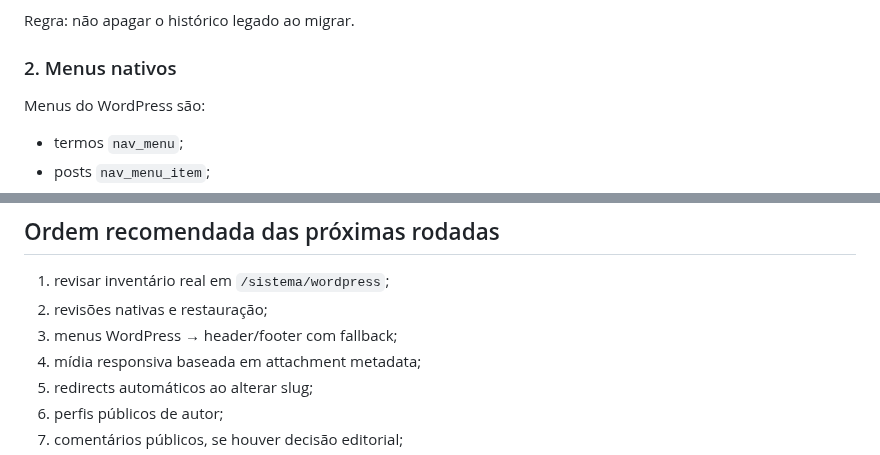
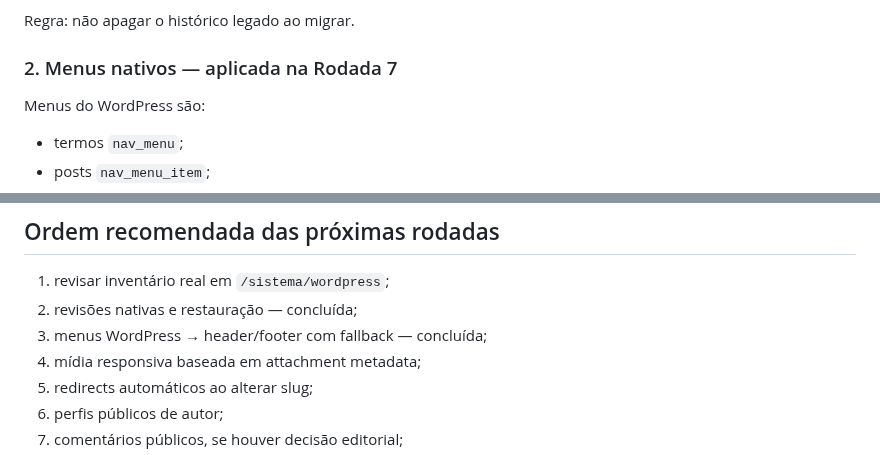
Before and after one commit to agenciamobi/nossojornal, a Markdown page: docs/WORDPRESS_NATIVE_CAPABILITIES.md, 2 parts joined by grey strips. GitHub-like rendering.

```diff
--- a/docs/WORDPRESS_NATIVE_CAPABILITIES.md
+++ b/docs/WORDPRESS_NATIVE_CAPABILITIES.md
@@ -167,7 +167,7 @@ Podemos:
 
 Regra: não apagar o histórico legado ao migrar.
 
-### 2. Menus nativos
+### 2. Menus nativos — aplicada na Rodada 7
 
 Menus do WordPress são:
 
@@ -397,8 +397,8 @@ Nenhum desses projetos deve ser copiado diretamente. A utilidade está nos padr
 ## Ordem recomendada das próximas rodadas
 
 1. revisar inventário real em `/sistema/wordpress`;
-2. revisões nativas e restauração;
-3. menus WordPress → header/footer com fallback;
+2. revisões nativas e restauração — concluída;
+3. menus WordPress → header/footer com fallback — concluída;
 4. mídia responsiva baseada em attachment metadata;
 5. redirects automáticos ao alterar slug;
 6. perfis públicos de autor;
```
Also changed, not shown: other parts of docs/WORDPRESS_NATIVE_CAPABILITIES.md (+57 -0 lines).
